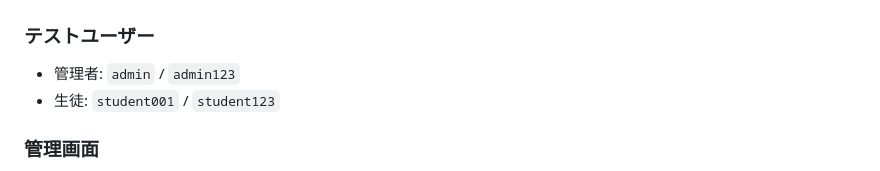
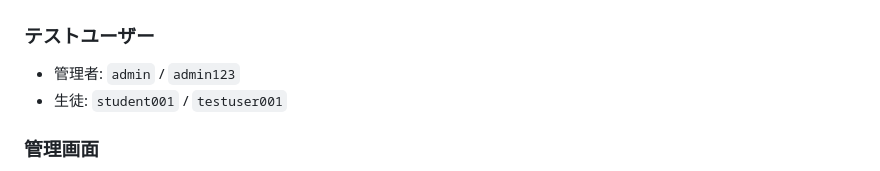
Before and after one commit to keigo-fujiwara/nokai_koju_app, a Markdown page: README.md, the part around the change. Drawn GitHub-style.

```diff
--- a/README.md
+++ b/README.md
@@ -133,7 +133,7 @@ python manage.py runserver
 
 ### テストユーザー
 - 管理者: `admin` / `admin123`
-- 生徒: `student001` / `student123`
+- 生徒: `student001` / `testuser001`
 
 ### 管理画面
 - URL: `/admin/`
```
